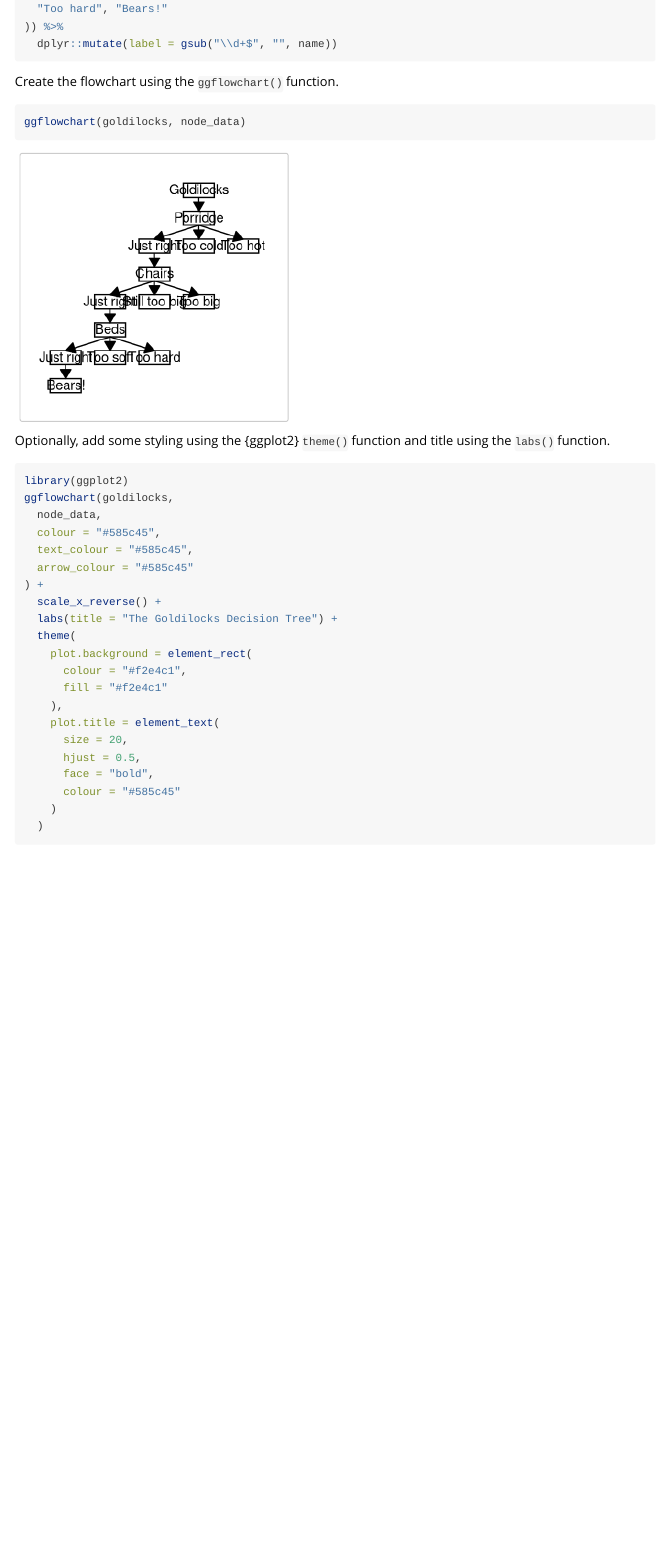
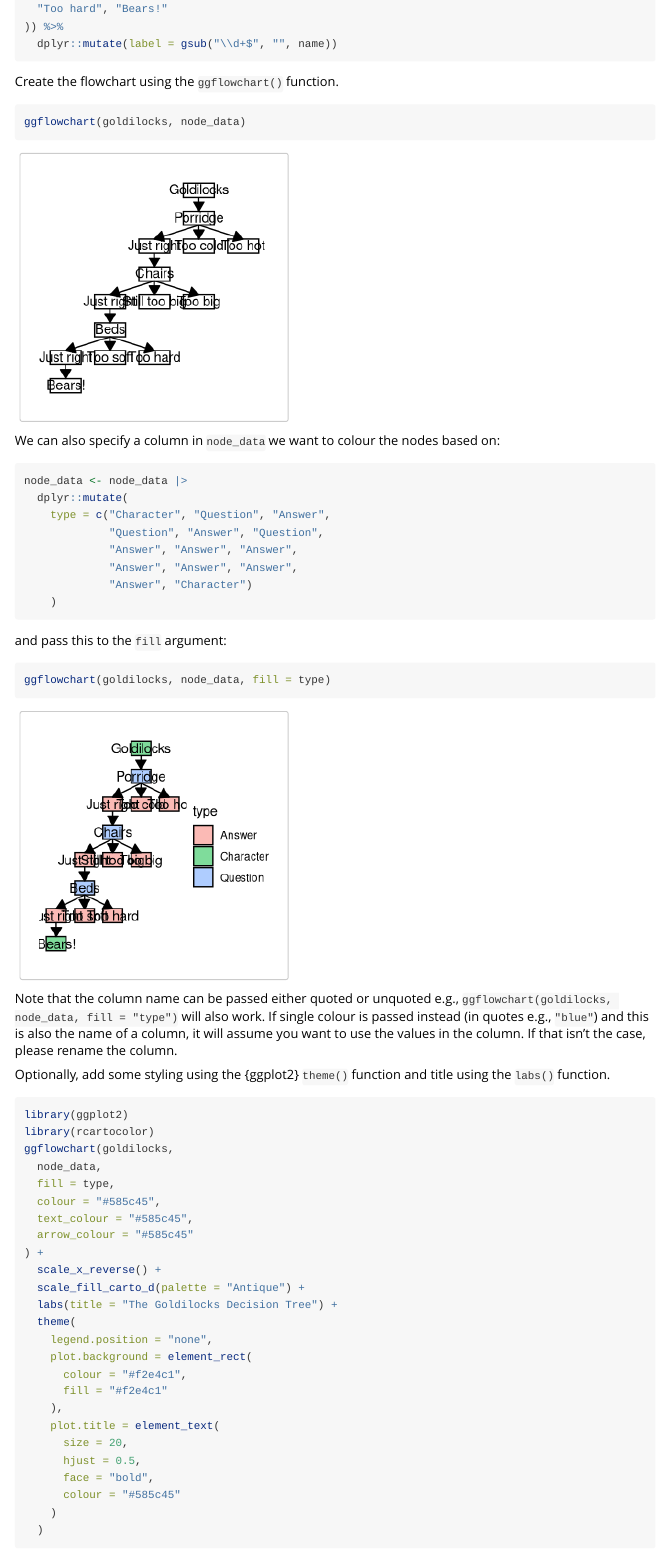
Before and after one commit to nrennie/ggflowchart, an R Markdown document (vignettes/decision-tree-example.Rmd): the page in a window 1100 px wide, from 960 px down. Rendered offline with R 4.5, knitr and Pandoc, with nearby package versions; some code elsewhere in the file could not run offline; common packages that the code uses without loading them are loaded.

Commit message:
feat: update vignette to include fill example

````diff
--- a/vignettes/decision-tree-example.Rmd
+++ b/vignettes/decision-tree-example.Rmd
@@ -64,19 +64,44 @@ Create the flowchart using the `ggflowchart()` function.
 ggflowchart(goldilocks, node_data)
 ```
 
+We can also specify a column in `node_data` we want to colour the nodes based on:
+
+```{r flowchart-fill-columm}
+node_data <- node_data |>
+  dplyr::mutate(
+    type = c("Character", "Question", "Answer",
+             "Question", "Answer", "Question",
+             "Answer", "Answer", "Answer",
+             "Answer", "Answer", "Answer",
+             "Answer", "Character")
+    )
+```
+
+and pass this to the `fill` argument:
+
+```{r flowchart-fill-columm}
+ggflowchart(goldilocks, node_data, fill = type)
+```
+
+Note that the column name can be passed either quoted or unquoted e.g., `ggflowchart(goldilocks, node_data, fill = "type")` will also work. If single colour is passed instead (in quotes e.g., `"blue"`) and this is also the name of a column, it will assume you want to use the values in the column. If that isn't the case, please rename the column.
+
 Optionally, add some styling using the {ggplot2} `theme()` function and title using the `labs()` function.
 
 ```{r flowchart-style}
 library(ggplot2)
+library(rcartocolor)
 ggflowchart(goldilocks,
   node_data,
+  fill = type,
   colour = "#585c45",
   text_colour = "#585c45",
   arrow_colour = "#585c45"
 ) +
   scale_x_reverse() +
+  scale_fill_carto_d(palette = "Antique") +
   labs(title = "The Goldilocks Decision Tree") +
   theme(
+    legend.position = "none",
     plot.background = element_rect(
       colour = "#f2e4c1",
       fill = "#f2e4c1"
````
Also changed, not shown: 1 other file.
